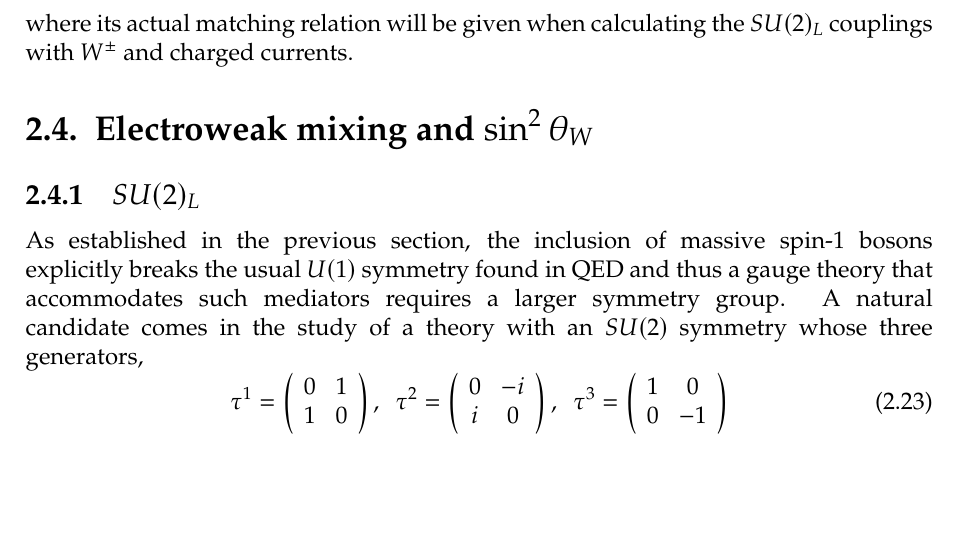
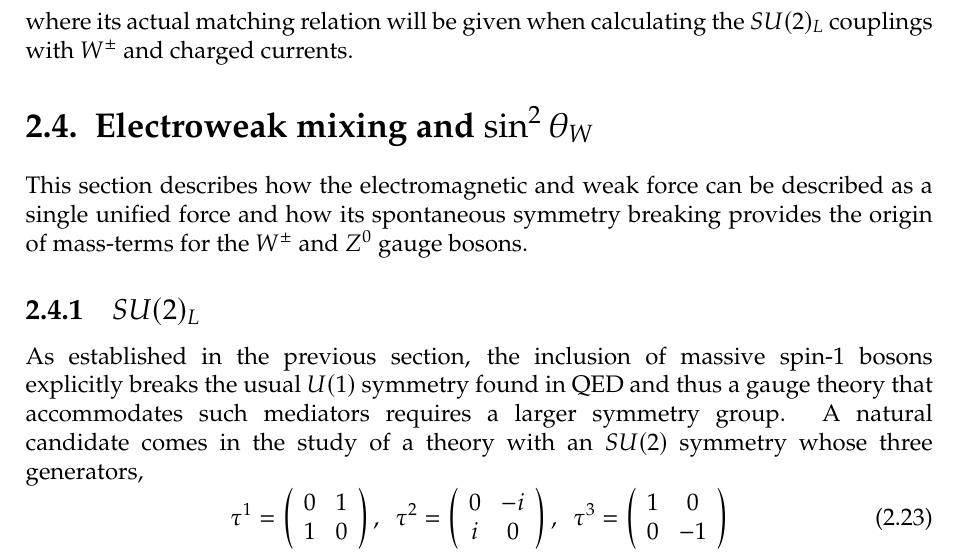
Before and after one commit to NullPost/tesismaestria, a LaTeX thesis (TFG.tex, which reads sections/Cap1.tex): part of page 21 of 55, cut so that both start at the same text, the shorter picture padded with empty space. Compiled offline with pdfLaTeX.

Commit message:
FIRST NICE DRAFT

```diff
--- a/sections/Cap1.tex
+++ b/sections/Cap1.tex
@@ -202,6 +202,7 @@ j^\dagger_\mu\,\eta^{\mu\nu}\,j_\nu$ yields
 \end{equation}
 where its actual matching relation will be given when calculating the $SU(2)_L$ couplings with $W^{\pm}$ and charged currents.
 \section{Electroweak mixing and $\sin^2 \theta_W$}
+This section describes how the electromagnetic and weak force can be described as a single unified force and how its spontaneous symmetry breaking provides the origin of mass-terms for the $W^\pm$ and $Z^0$ gauge bosons.
 \subsection{$SU(2)_L$}
 As established in the previous section, the inclusion of massive spin-1 bosons explicitly breaks the usual $U(1)$ symmetry found in QED and thus a gauge theory that accommodates such mediators requires a larger symmetry group. A natural candidate comes in the study of a theory with an $SU(2)$ symmetry whose three generators,
 \begin{equation}
```
